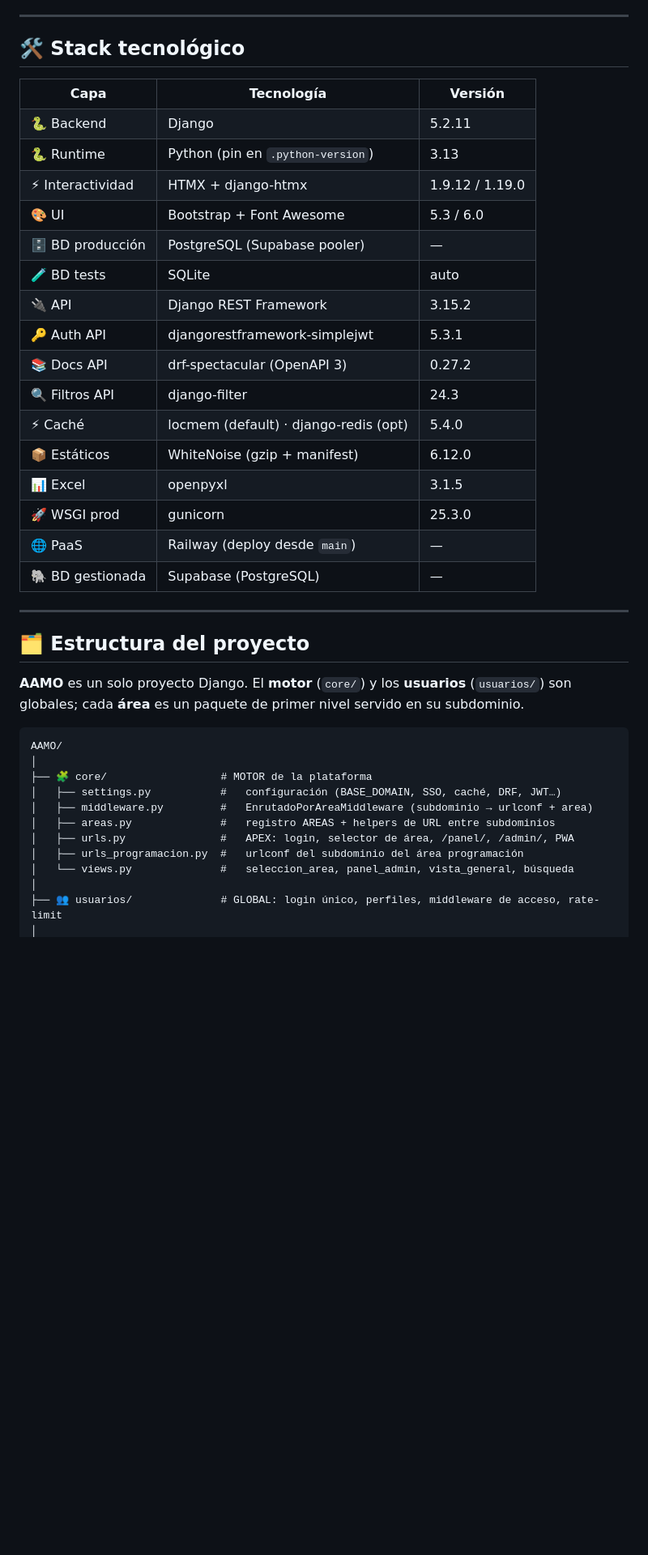
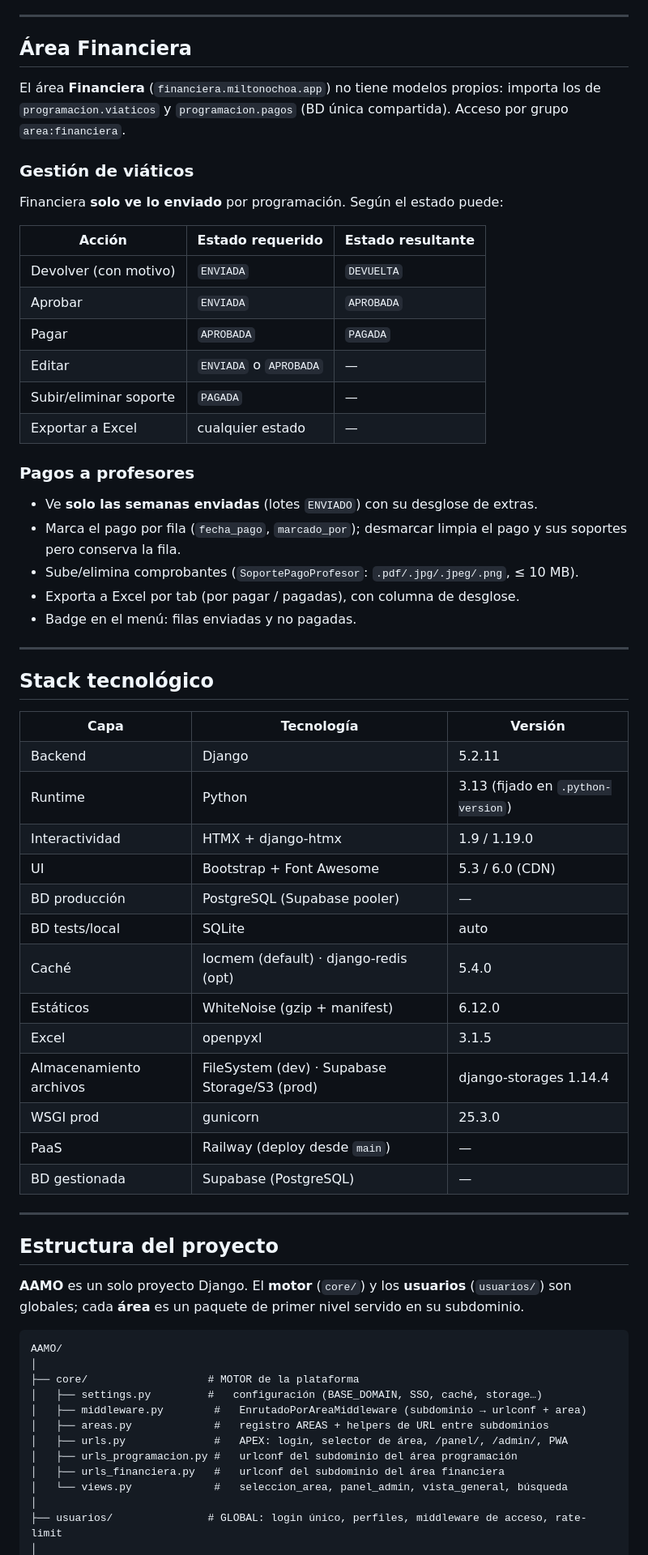
Before and after one commit to Milton-Ochoa/miltonochoa.app, a Markdown page: README.md, the part around one of its changes. Shown at 81% size. Rendered like a GitHub page; blank space fills up the shorter version.

````diff
--- a/README.md
+++ b/README.md
@@ -225,31 +213,58 @@ arrastrable entre estados.
 
 ---
 
-## 🛠️ Stack tecnológico
+## Área Financiera
+
+El área **Financiera** (`financiera.miltonochoa.app`) no tiene modelos propios: importa los de
+`programacion.viaticos` y `programacion.pagos` (BD única compartida). Acceso por grupo
+`area:financiera`.
+
+### Gestión de viáticos
+
+Financiera **solo ve lo enviado** por programación. Según el estado puede:
+
+| Acción | Estado requerido | Estado resultante |
+|--------|-----------------|-------------------|
+| Devolver (con motivo) | `ENVIADA` | `DEVUELTA` |
+| Aprobar | `ENVIADA` | `APROBADA` |
+| Pagar | `APROBADA` | `PAGADA` |
+| Editar | `ENVIADA` o `APROBADA` | — |
+| Subir/eliminar soporte | `PAGADA` | — |
+| Exportar a Excel | cualquier estado | — |
+
+### Pagos a profesores
+
+- Ve **solo las semanas enviadas** (lotes `ENVIADO`) con su desglose de extras.
+- Marca el pago por fila (`fecha_pago`, `marcado_por`); desmarcar limpia el pago y sus soportes
+  pero conserva la fila.
+- Sube/elimina comprobantes (`SoportePagoProfesor`: `.pdf/.jpg/.jpeg/.png`, ≤ 10 MB).
+- Exporta a Excel por tab (por pagar / pagadas), con columna de desglose.
+- Badge en el menú: filas enviadas y no pagadas.
+
+---
+
+## Stack tecnológico
 
 <table>
 <tr><th>Capa</th><th>Tecnología</th><th>Versión</th></tr>
-<tr><td>🐍 Backend</td><td>Django</td><td>5.2.11</td></tr>
-<tr><td>🐍 Runtime</td><td>Python (pin en <code>.python-version</code>)</td><td>3.13</td></tr>
-<tr><td>⚡ Interactividad</td><td>HTMX + django-htmx</td><td>1.9.12 / 1.19.0</td></tr>
-<tr><td>🎨 UI</td><td>Bootstrap + Font Awesome</td><td>5.3 / 6.0</td></tr>
-<tr><td>🗄️ BD producción</td><td>PostgreSQL (Supabase pooler)</td><td>—</td></tr>
-<tr><td>🧪 BD tests</td><td>SQLite</td><td>auto</td></tr>
-<tr><td>🔌 API</td><td>Django REST Framework</td><td>3.15.2</td></tr>
-<tr><td>🔑 Auth API</td><td>djangorestframework-simplejwt</td><td>5.3.1</td></tr>
-<tr><td>📚 Docs API</td><td>drf-spectacular (OpenAPI 3)</td><td>0.27.2</td></tr>
-<tr><td>🔍 Filtros API</td><td>django-filter</td><td>24.3</td></tr>
-<tr><td>⚡ Caché</td><td>locmem (default) · django-redis (opt)</td><td>5.4.0</td></tr>
-<tr><td>📦 Estáticos</td><td>WhiteNoise (gzip + manifest)</td><td>6.12.0</td></tr>
-<tr><td>📊 Excel</td><td>openpyxl</td><td>3.1.5</td></tr>
-<tr><td>🚀 WSGI prod</td><td>gunicorn</td><td>25.3.0</td></tr>
-<tr><td>🌐 PaaS</td><td>Railway (deploy desde <code>main</code>)</td><td>—</td></tr>
-<tr><td>🐘 BD gestionada</td><td>Supabase (PostgreSQL)</td><td>—</td></tr>
+<tr><td>Backend</td><td>Django</td><td>5.2.11</td></tr>
+<tr><td>Runtime</td><td>Python</td><td>3.13 (fijado en <code>.python-version</code>)</td></tr>
+<tr><td>Interactividad</td><td>HTMX + django-htmx</td><td>1.9 / 1.19.0</td></tr>
+<tr><td>UI</td><td>Bootstrap + Font Awesome</td><td>5.3 / 6.0 (CDN)</td></tr>
+<tr><td>BD producción</td><td>PostgreSQL (Supabase pooler)</td><td>—</td></tr>
+<tr><td>BD tests/local</td><td>SQLite</td><td>auto</td></tr>
+<tr><td>Caché</td><td>locmem (default) · django-redis (opt)</td><td>5.4.0</td></tr>
+<tr><td>Estáticos</td><td>WhiteNoise (gzip + manifest)</td><td>6.12.0</td></tr>
+<tr><td>Excel</td><td>openpyxl</td><td>3.1.5</td></tr>
+<tr><td>Almacenamiento archivos</td><td>FileSystem (dev) · Supabase Storage/S3 (prod)</td><td>django-storages 1.14.4</td></tr>
+<tr><td>WSGI prod</td><td>gunicorn</td><td>25.3.0</td></tr>
+<tr><td>PaaS</td><td>Railway (deploy desde <code>main</code>)</td><td>—</td></tr>
+<tr><td>BD gestionada</td><td>Supabase (PostgreSQL)</td><td>—</td></tr>
 </table>
 
 ---
 
-## 🗂️ Estructura del proyecto
+## Estructura del proyecto
 
 **AAMO** es un solo proyecto Django. El **motor** (`core/`) y los **usuarios** (`usuarios/`)
 son globales; cada **área** es un paquete de primer nivel servido en su subdominio.
@@ -257,13 +272,14 @@ son globales; cada **área** es un paquete de primer nivel servido en su subdomi
 ```
 AAMO/
 │
-├── 🧩 core/                  # MOTOR de la plataforma
-│   ├── settings.py           #   configuración (BASE_DOMAIN, SSO, caché, DRF, JWT…)
-│   ├── middleware.py         #   EnrutadoPorAreaMiddleware (subdominio → urlconf + area)
-│   ├── areas.py              #   registro AREAS + helpers de URL entre subdominios
-│   ├── urls.py               #   APEX: login, selector de área, /panel/, /admin/, PWA
-│   ├── urls_programacion.py  #   urlconf del subdominio del área programación
-│   └── views.py              #   seleccion_area, panel_admin, vista_general, búsqueda
+├── core/                   # MOTOR de la plataforma
+│   ├── settings.py         #   configuración (BASE_DOMAIN, SSO, caché, storage…)
+│   ├── middleware.py        #   EnrutadoPorAreaMiddleware (subdominio → urlconf + area)
+│   ├── areas.py             #   registro AREAS + helpers de URL entre subdominios
+│   ├── urls.py              #   APEX: login, selector de área, /panel/, /admin/, PWA
+│   ├── urls_programacion.py #   urlconf del subdominio del área programación
+│   ├── urls_financiera.py   #   urlconf del subdominio del área financiera
+│   └── views.py             #   seleccion_area, panel_admin, vista_general, búsqueda
 │
-├── 👥 usuarios/              # GLOBAL: login único, perfiles, middleware de acceso, rate-limit
+├── usuarios/               # GLOBAL: login único, perfiles, middleware de acceso, rate-limit
 │
````
Also changed, not shown: other parts of README.md (+214 -289 lines), CLAUDE.md (+27 -0 lines).
